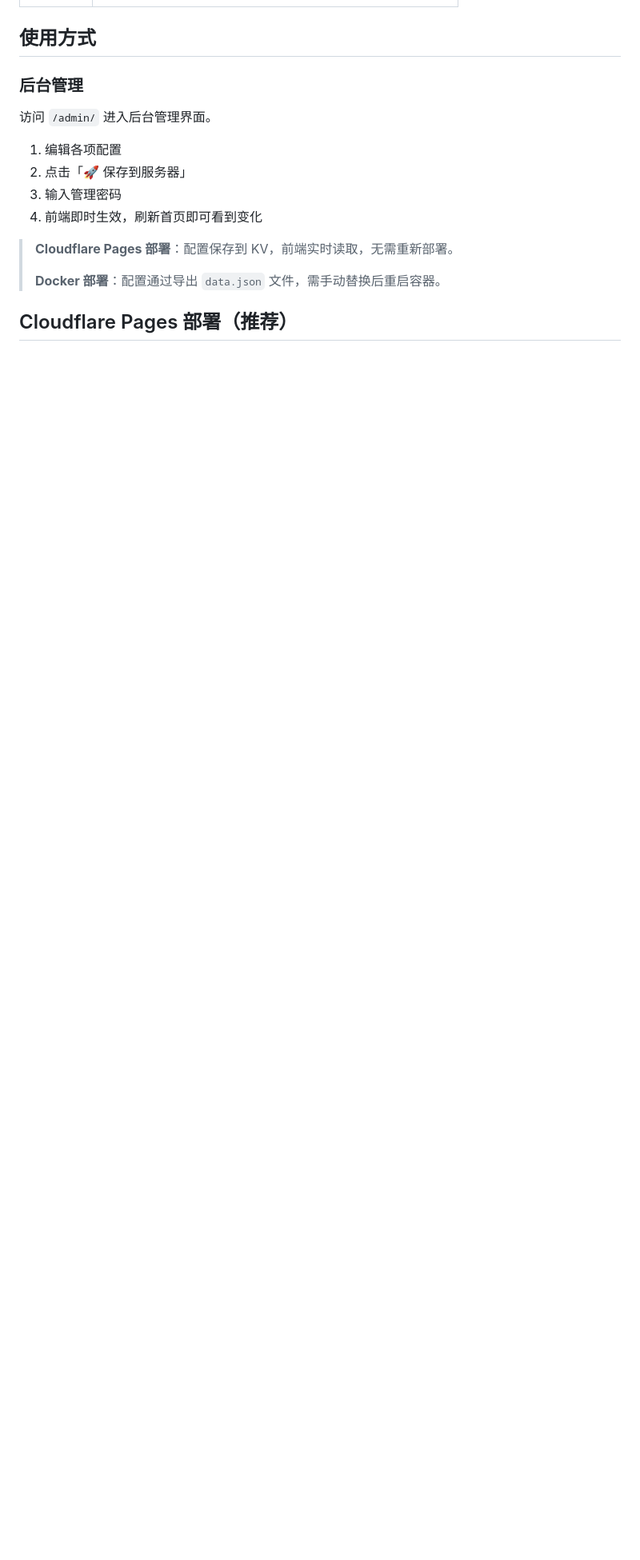
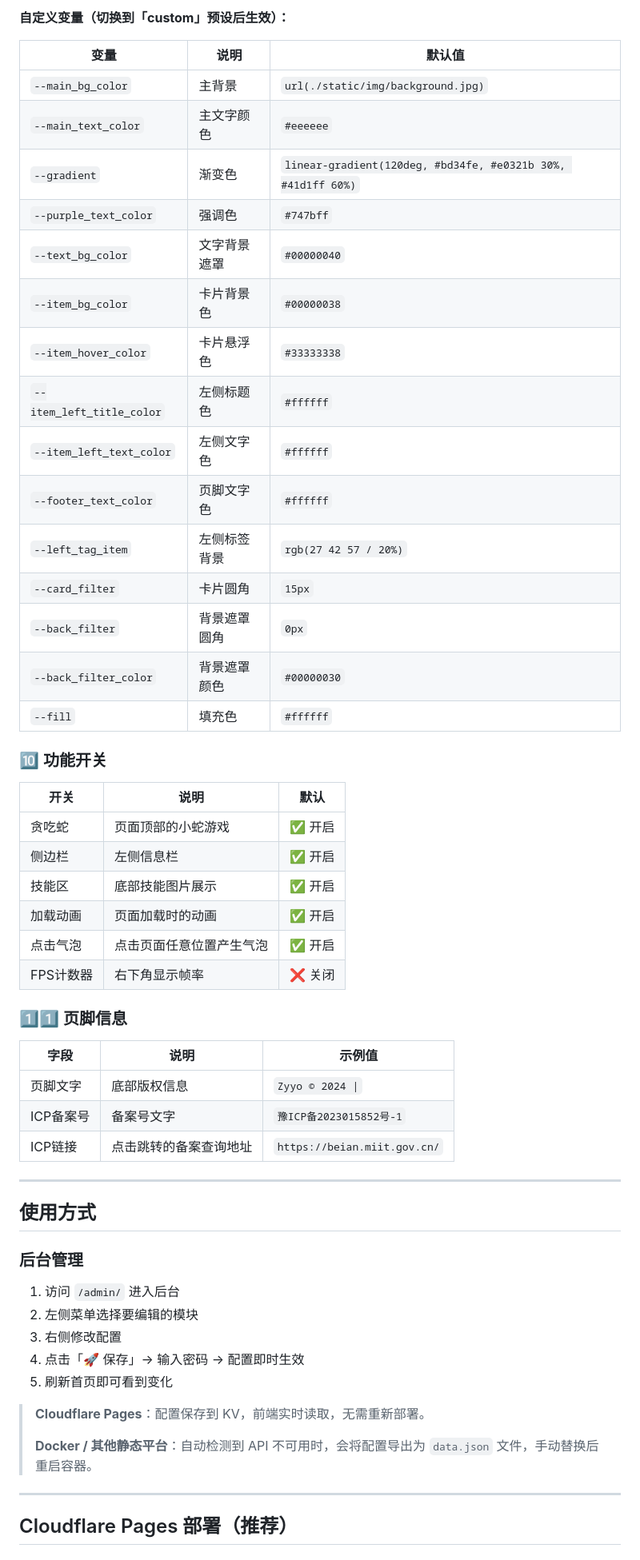
Before and after one commit to oldxianyu/homepage, a Markdown page: README.md, the part around one of its changes. Shown at 80% size. Drawn GitHub-style; blank space fills up the shorter version.

```diff
--- a/README.md
+++ b/README.md
@@ -46,18 +130,59 @@
+**自定义变量（切换到「custom」预设后生效）：**
+
+| 变量 | 说明 | 默认值 |
+|------|------|--------|
+| `--main_bg_color` | 主背景 | `url(./static/img/background.jpg)` |
+| `--main_text_color` | 主文字颜色 | `#eeeeee` |
+| `--gradient` | 渐变色 | `linear-gradient(120deg, #bd34fe, #e0321b 30%, #41d1ff 60%)` |
+| `--purple_text_color` | 强调色 | `#747bff` |
+| `--text_bg_color` | 文字背景遮罩 | `#00000040` |
+| `--item_bg_color` | 卡片背景色 | `#00000038` |
+| `--item_hover_color` | 卡片悬浮色 | `#33333338` |
+| `--item_left_title_color` | 左侧标题色 | `#ffffff` |
+| `--item_left_text_color` | 左侧文字色 | `#ffffff` |
+| `--footer_text_color` | 页脚文字色 | `#ffffff` |
+| `--left_tag_item` | 左侧标签背景 | `rgb(27 42 57 / 20%)` |
+| `--card_filter` | 卡片圆角 | `15px` |
+| `--back_filter` | 背景遮罩圆角 | `0px` |
+| `--back_filter_color` | 背景遮罩颜色 | `#00000030` |
+| `--fill` | 填充色 | `#ffffff` |
+
+### 🔟 功能开关
+
+| 开关 | 说明 | 默认 |
+|------|------|------|
+| 贪吃蛇 | 页面顶部的小蛇游戏 | ✅ 开启 |
+| 侧边栏 | 左侧信息栏 | ✅ 开启 |
+| 技能区 | 底部技能图片展示 | ✅ 开启 |
+| 加载动画 | 页面加载时的动画 | ✅ 开启 |
+| 点击气泡 | 点击页面任意位置产生气泡 | ✅ 开启 |
+| FPS计数器 | 右下角显示帧率 | ❌ 关闭 |
+
+### 1️⃣1️⃣ 页脚信息
+
+| 字段 | 说明 | 示例值 |
+|------|------|--------|
+| 页脚文字 | 底部版权信息 | `Zyyo © 2024 \|` |
+| ICP备案号 | 备案号文字 | `豫ICP备2023015852号-1` |
+| ICP链接 | 点击跳转的备案查询地址 | `https://beian.miit.gov.cn/` |
+
+---
 
 ## 使用方式
 
 ### 后台管理
 
-访问 `/admin/` 进入后台管理界面。
+1. 访问 `/admin/` 进入后台
+2. 左侧菜单选择要编辑的模块
+3. 右侧修改配置
+4. 点击「🚀 保存」→ 输入密码 → 配置即时生效
+5. 刷新首页即可看到变化
 
-1. 编辑各项配置
-2. 点击「🚀 保存到服务器」
-3. 输入管理密码
-4. 前端即时生效，刷新首页即可看到变化
+> **Cloudflare Pages**：配置保存到 KV，前端实时读取，无需重新部署。
+>
+> **Docker / 其他静态平台**：自动检测到 API 不可用时，会将配置导出为 `data.json` 文件，手动替换后重启容器。
 
-> **Cloudflare Pages 部署**：配置保存到 KV，前端实时读取，无需重新部署。
->
-> **Docker 部署**：配置通过导出 `data.json` 文件，需手动替换后重启容器。
+---
 
 ## Cloudflare Pages 部署（推荐）
 
```
Also changed, not shown: other parts of README.md (+137 -28 lines).
